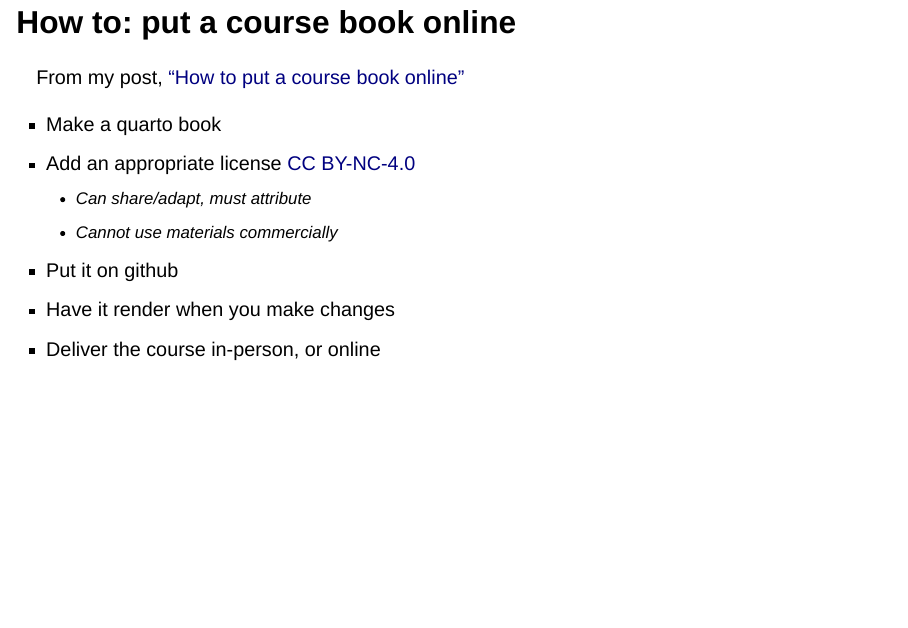
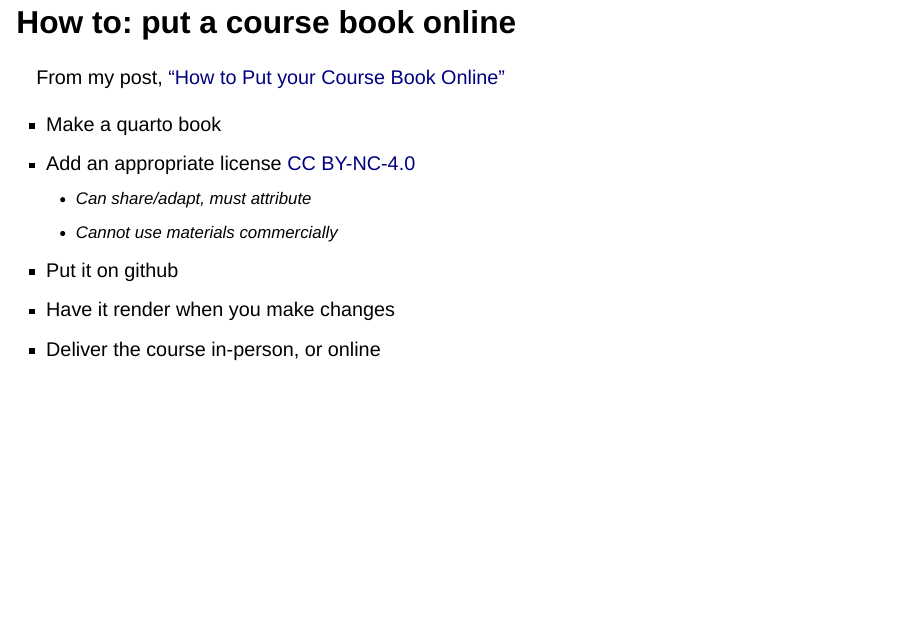
Before and after one commit to njtierney/talk-teacher-over-content, a Quarto document (docs/index.qmd): page 21 of 30. Rendered offline with R 4.5, knitr and Pandoc in place of Quarto, with nearby package versions; drawn as Slidy slides in place of the format the file asks for.

Commit message:
push CSS

```diff
--- a/docs/index.qmd
+++ b/docs/index.qmd
@@ -204,7 +204,7 @@ This is essentially an extension of ideas that I have seen from peers in my comm
 
 ## How to: put a course book online
 
-From my post, ["How to put a course book online"]()
+From my post, ["How to Put your Course Book Online"](https://www.njtierney.com/post/2026/07/09/put-course-online/)
 
 - Make a quarto book
 - Add an appropriate license [CC BY-NC-4.0](https://creativecommons.org/licenses/by-nc/4.0/)
```
Also changed, not shown: 3 other files.
